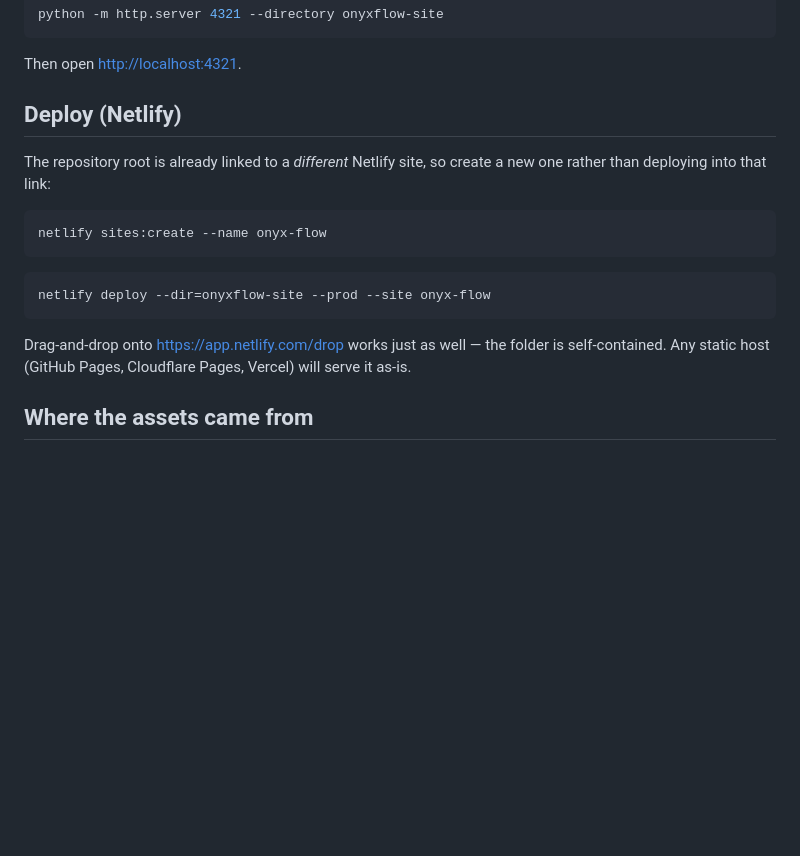
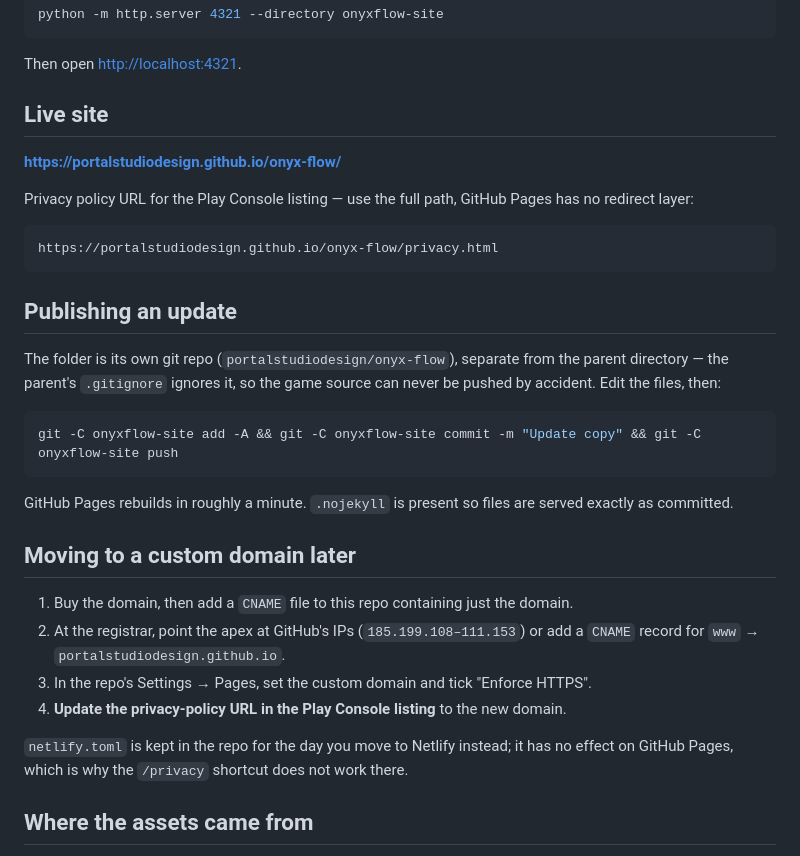
Before and after one commit to portalstudiodesign/onyx-flow-site, a Markdown page: README.md, the part around the change. Rendered like a GitHub page; blank space fills up the shorter version.

Commit message:
Document the live GitHub Pages URL and the update workflow
Co-Authored-By: Claude Opus 5 <noreply@anthropic.com>

````diff
--- a/README.md
+++ b/README.md
@@ -51,21 +51,40 @@ python -m http.server 4321 --directory onyxflow-site
 
 Then open <http://localhost:4321>.
 
-## Deploy (Netlify)
+## Live site
 
-The repository root is already linked to a *different* Netlify site, so create a new one rather
-than deploying into that link:
+**<https://portalstudiodesign.github.io/onyx-flow/>**
+
+Privacy policy URL for the Play Console listing — use the full path, GitHub Pages has no
+redirect layer:
+
+```
+https://portalstudiodesign.github.io/onyx-flow/privacy.html
+```
+
+## Publishing an update
+
+The folder is its own git repo (`portalstudiodesign/onyx-flow`), separate from the parent
+directory — the parent's `.gitignore` ignores it, so the game source can never be pushed by
+accident. Edit the files, then:
 
 ```bash
-netlify sites:create --name onyx-flow
+git -C onyxflow-site add -A && git -C onyxflow-site commit -m "Update copy" && git -C onyxflow-site push
 ```
 
-```bash
-netlify deploy --dir=onyxflow-site --prod --site onyx-flow
-```
+GitHub Pages rebuilds in roughly a minute. `.nojekyll` is present so files are served exactly as
+committed.
 
-Drag-and-drop onto <https://app.netlify.com/drop> works just as well — the folder is
-self-contained. Any static host (GitHub Pages, Cloudflare Pages, Vercel) will serve it as-is.
+## Moving to a custom domain later
+
+1. Buy the domain, then add a `CNAME` file to this repo containing just the domain.
+2. At the registrar, point the apex at GitHub's IPs (`185.199.108–111.153`) or add a
+   `CNAME` record for `www` → `portalstudiodesign.github.io`.
+3. In the repo's Settings → Pages, set the custom domain and tick "Enforce HTTPS".
+4. **Update the privacy-policy URL in the Play Console listing** to the new domain.
+
+`netlify.toml` is kept in the repo for the day you move to Netlify instead; it has no effect on
+GitHub Pages, which is why the `/privacy` shortcut does not work there.
 
 ## Where the assets came from
 
````
